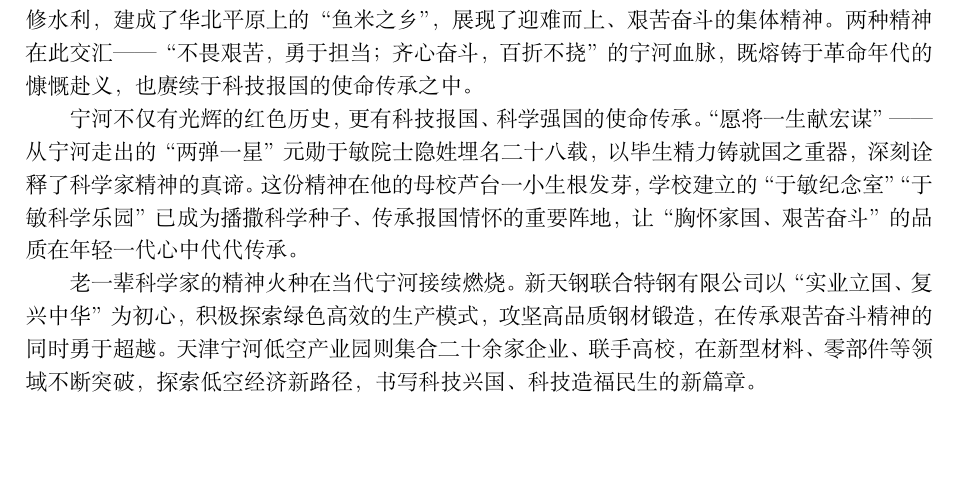
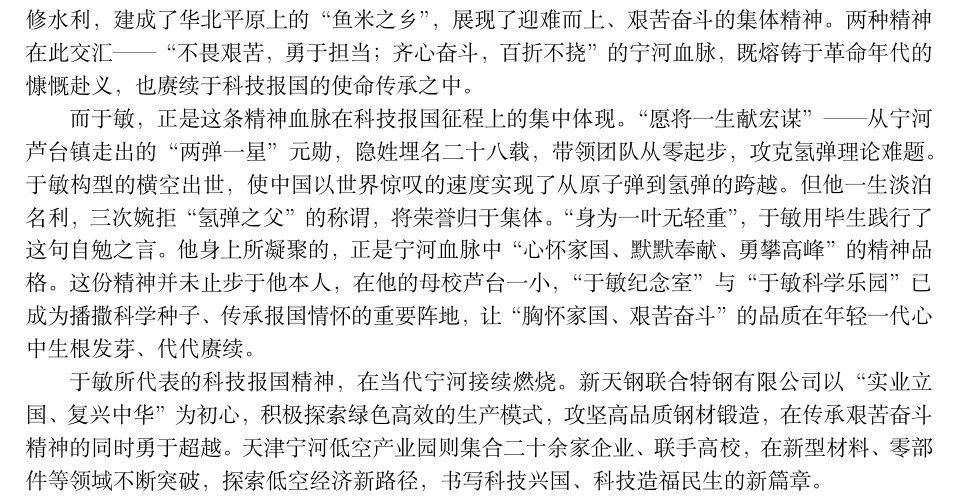
Before and after one commit to 20070305WCX20070305/My-repository-for-learning-meterials, a LaTeX document (思政实践/团队文档2_3.tex): part of the page, cut so that both start at the same text, the shorter picture padded with empty space. Compiled offline with XeLaTeX.

Commit message:
改写第2第3段，增大了于敏的比重，减小与第四章（实业部分）的重复，字数基本维持原状

```diff
--- a/思政实践/团队文档2_3.tex
+++ b/思政实践/团队文档2_3.tex
@@ -49,15 +49,18 @@
 “不畏艰苦，勇于担当；齐心奋斗，百折不挠”的宁河血脉，既熔铸于革命年代的慷慨赴义，
 也赓续于科技报国的使命传承之中。
 
-宁河不仅有光辉的红色历史，更有科技报国、科学强国的使命传承。“愿将一生献宏谋”——从宁河走出的
-“两弹一星”元勋于敏院士隐姓埋名二十八载，以毕生精力铸就国之重器，深刻诠释了科学家精神的真谛。
-这份精神在他的母校芦台一小生根发芽，学校建立的“于敏纪念室”“于敏科学乐园”已成为播撒科学种子、
-传承报国情怀的重要阵地，让“胸怀家国、艰苦奋斗”的品质在年轻一代心中代代传承。
+而于敏，正是这条精神血脉在科技报国征程上的集中体现。“愿将一生献宏谋”——从宁河芦台镇走出的
+“两弹一星”元勋，隐姓埋名二十八载，带领团队从零起步，攻克氢弹理论难题。于敏构型的横空出世，
+使中国以世界惊叹的速度实现了从原子弹到氢弹的跨越。但他一生淡泊名利，三次婉拒“氢弹之父”的称谓，
+将荣誉归于集体。“身为一叶无轻重”，于敏用毕生践行了这句自勉之言。他身上所凝聚的，
+正是宁河血脉中“心怀家国、默默奉献、勇攀高峰”的精神品格。这份精神并未止步于他本人，
+在他的母校芦台一小，“于敏纪念室”与“于敏科学乐园”已成为播撒科学种子、传承报国情怀的重要阵地，
+让“胸怀家国、艰苦奋斗”的品质在年轻一代心中生根发芽、代代赓续。
 
-老一辈科学家的精神火种在当代宁河接续燃烧。新天钢联合特钢有限公司以“实业立国、复兴中华”为初心，
-积极探索绿色高效的生产模式，攻坚高品质钢材锻造，在传承艰苦奋斗精神的同时勇于超越。
-天津宁河低空产业园则集合二十余家企业、联手高校，在新型材料、零部件等领域不断突破，探索低空经济新路径，
-书写科技兴国、科技造福民生的新篇章。
+于敏所代表的科技报国精神，在当代宁河接续燃烧。新天钢联合特钢有限公司以“实业立国、复兴中华”为初心，
+积极探索绿色高效的生产模式，攻坚高品质钢材锻造，在传承艰苦奋斗精神的同时勇于超越。天津宁河
+低空产业园则集合二十余家企业、联手高校，在新型材料、零部件等领域不断突破，
+探索低空经济新路径，书写科技兴国、科技造福民生的新篇章。
 
 从革命烈士“苟利国家生死以，岂因祸福避趋之”的慷慨赴义，到科研工作者“誓干惊天动地事，甘做隐姓埋名人”
 的无私奉献；从芦台一小“孝悌忠信，勤俭是纲”的薪火相传，到新时代“科技兴国、实业报国”的使命赓续——
```
